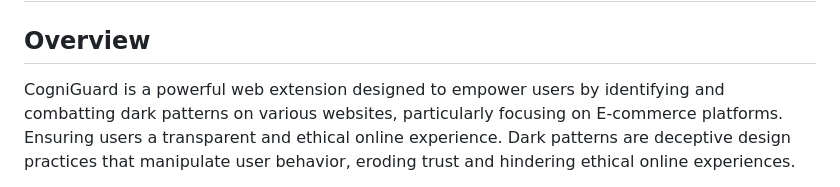
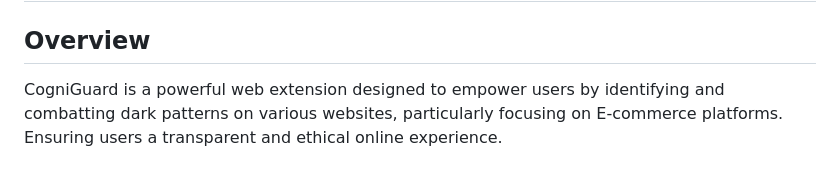
Before and after one commit to 4darsh-Dev/CogniGaurd, a Markdown page: README.md, the part around the change printed below. GitHub-like rendering.

```diff
--- a/README.md
+++ b/README.md
@@ -2,5 +2,5 @@
 
 ## Overview
 
-CogniGuard is a powerful web extension designed to empower users by identifying and combatting dark patterns on various websites, particularly focusing on E-commerce platforms. Ensuring users a transparent and ethical online experience. Dark patterns are deceptive design practices that manipulate user behavior, eroding trust and hindering ethical online experiences.
+CogniGuard is a powerful web extension designed to empower users by identifying and combatting dark patterns on various websites, particularly focusing on E-commerce platforms. Ensuring users a transparent and ethical online experience.
 
```
Also changed, not shown: other parts of README.md (+5 -0 lines).
